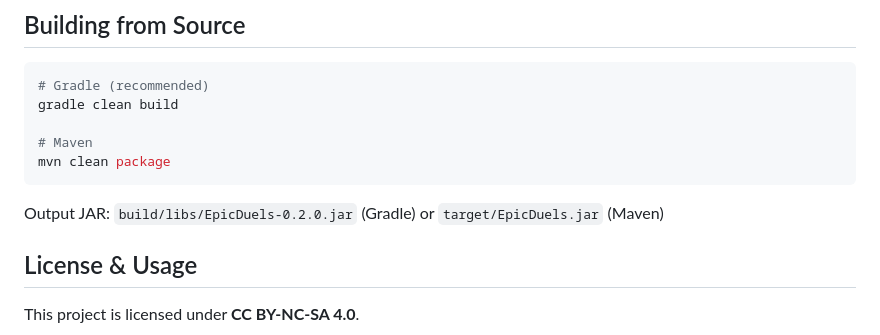
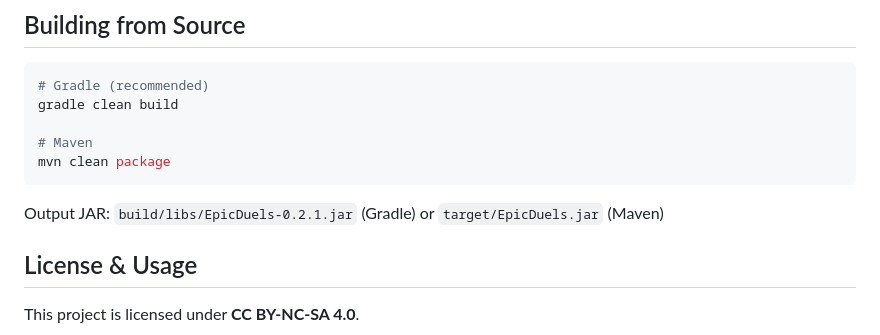
Before and after one commit to nuroso000/EpicDuels, a Markdown page: README.md, the part around the change. GitHub-like rendering.

Commit message:
Update JAR version to 0.2.1 in README

````diff
--- a/README.md
+++ b/README.md
@@ -121,7 +121,7 @@ gradle clean build
 mvn clean package
 ```
 
-Output JAR: `build/libs/EpicDuels-0.2.0.jar` (Gradle) or `target/EpicDuels.jar` (Maven)
+Output JAR: `build/libs/EpicDuels-0.2.1.jar` (Gradle) or `target/EpicDuels.jar` (Maven)
 
 ## License & Usage
 
````
